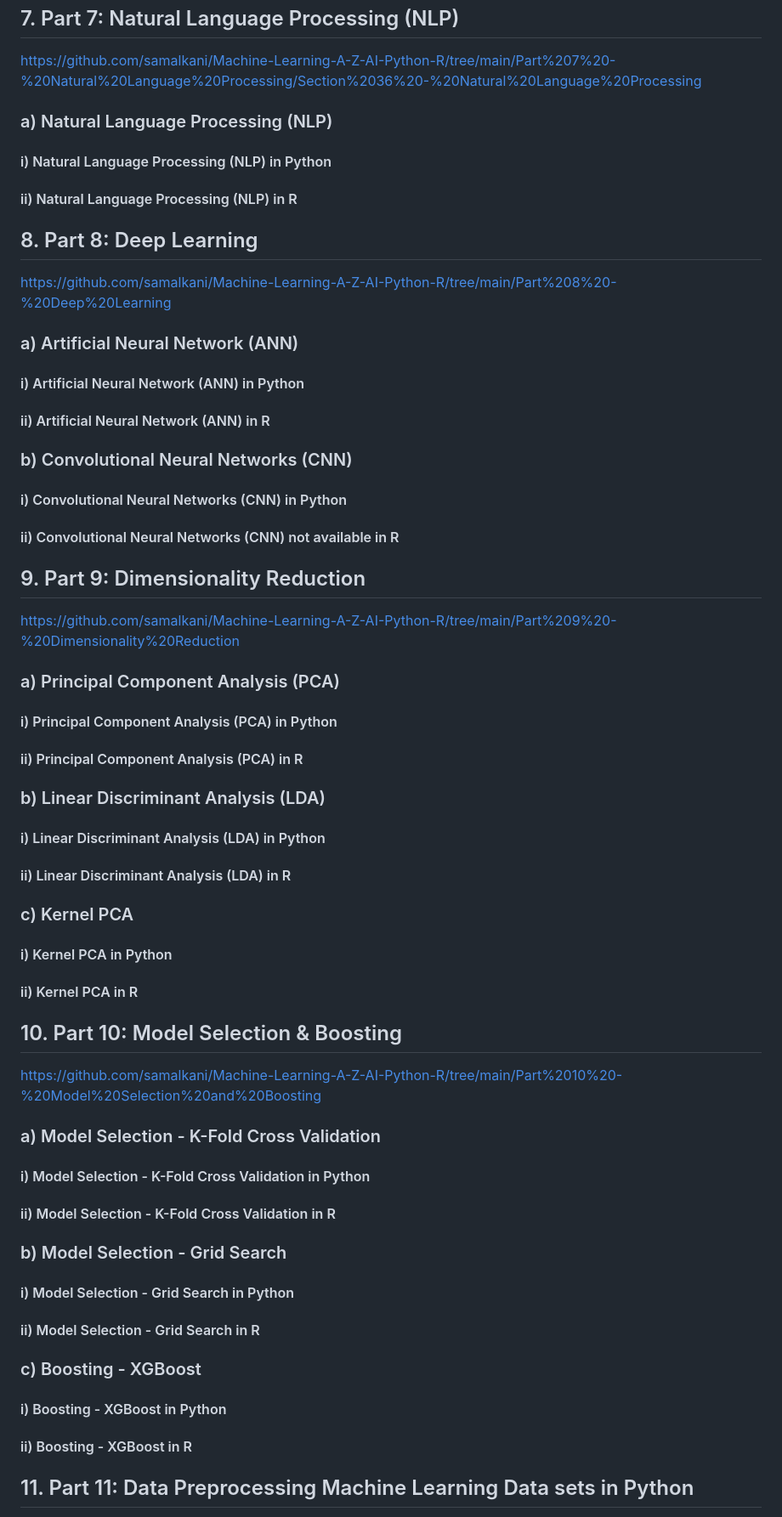
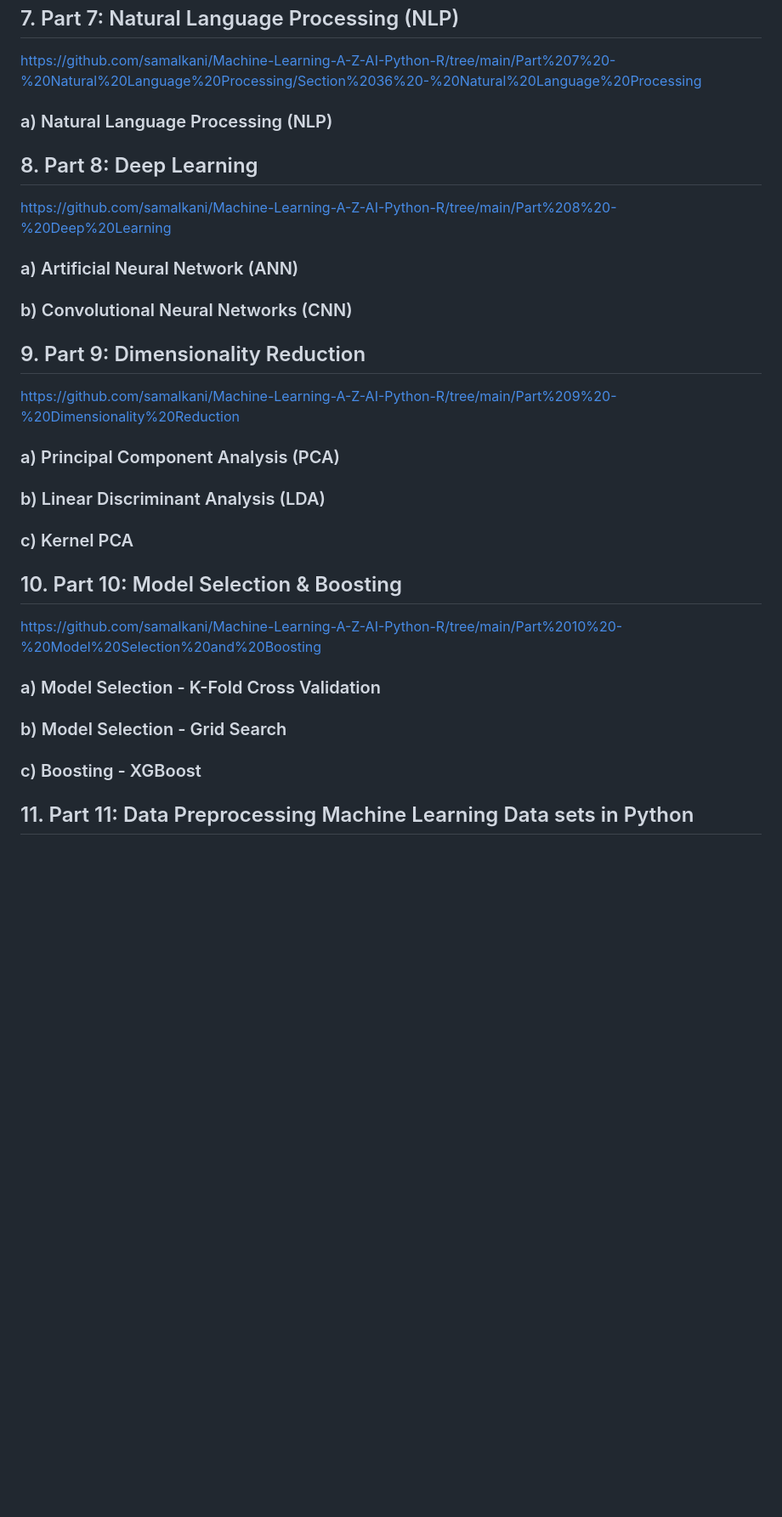
Before and after one commit to samalkani/Machine-Learning-A-Z-AI-Python-R, a Markdown page: README.md, the part around the change printed below. Shown: that part at 85% size. GitHub-like rendering; blank space fills up the shorter version.

```diff
--- a/README.md
+++ b/README.md
@@ -162,66 +78,30 @@ https://github.com/samalkani/Machine-Learning-A-Z-AI-Python-R/tree/main/Part%207
 
 ### a) Natural Language Processing (NLP)
 
-#### i) Natural Language Processing (NLP) in Python
-
-#### ii) Natural Language Processing (NLP) in R
-
 ## 8. Part 8: Deep Learning
 https://github.com/samalkani/Machine-Learning-A-Z-AI-Python-R/tree/main/Part%208%20-%20Deep%20Learning
 
 ### a) Artificial Neural Network (ANN)
 
-#### i) Artificial Neural Network (ANN) in Python
-
-#### ii) Artificial Neural Network (ANN) in R
-
 ### b) Convolutional Neural Networks (CNN)
-
-#### i) Convolutional Neural Networks (CNN) in Python
-
-#### ii) Convolutional Neural Networks (CNN) not available in R
 
 ## 9. Part 9: Dimensionality Reduction
 https://github.com/samalkani/Machine-Learning-A-Z-AI-Python-R/tree/main/Part%209%20-%20Dimensionality%20Reduction
 
 ### a) Principal Component Analysis (PCA)
 
-#### i) Principal Component Analysis (PCA) in Python
-
-#### ii) Principal Component Analysis (PCA) in R
-
 ### b) Linear Discriminant Analysis (LDA)
 
-#### i) Linear Discriminant Analysis (LDA) in Python
-
-#### ii) Linear Discriminant Analysis (LDA) in R
-
 ### c) Kernel PCA
-
-#### i) Kernel PCA in Python
-
-#### ii) Kernel PCA in R
 
 ## 10. Part 10: Model Selection & Boosting
 https://github.com/samalkani/Machine-Learning-A-Z-AI-Python-R/tree/main/Part%2010%20-%20Model%20Selection%20and%20Boosting
 
 ### a) Model Selection - K-Fold Cross Validation
 
-#### i) Model Selection - K-Fold Cross Validation in Python
-
-#### ii) Model Selection  - K-Fold Cross Validation in R
-
 ### b) Model Selection - Grid Search
 
-#### i) Model Selection - Grid Search in Python
-
-#### ii) Model Selection - Grid Search in R
-
 ### c) Boosting - XGBoost
-
-#### i) Boosting - XGBoost in Python
-
-#### ii) Boosting - XGBoost in R
 
 ## 11. Part 11: Data Preprocessing Machine Learning Data sets in Python
 https://github.com/samalkani/Machine-Learning-A-Z-AI-Python-R/tree/main/Part%2011%20-%20Data%20Preprocessing%20Datasets%20%2B%20Python%20Codes
```
Also changed, not shown: other parts of README.md (+2 -96 lines).
